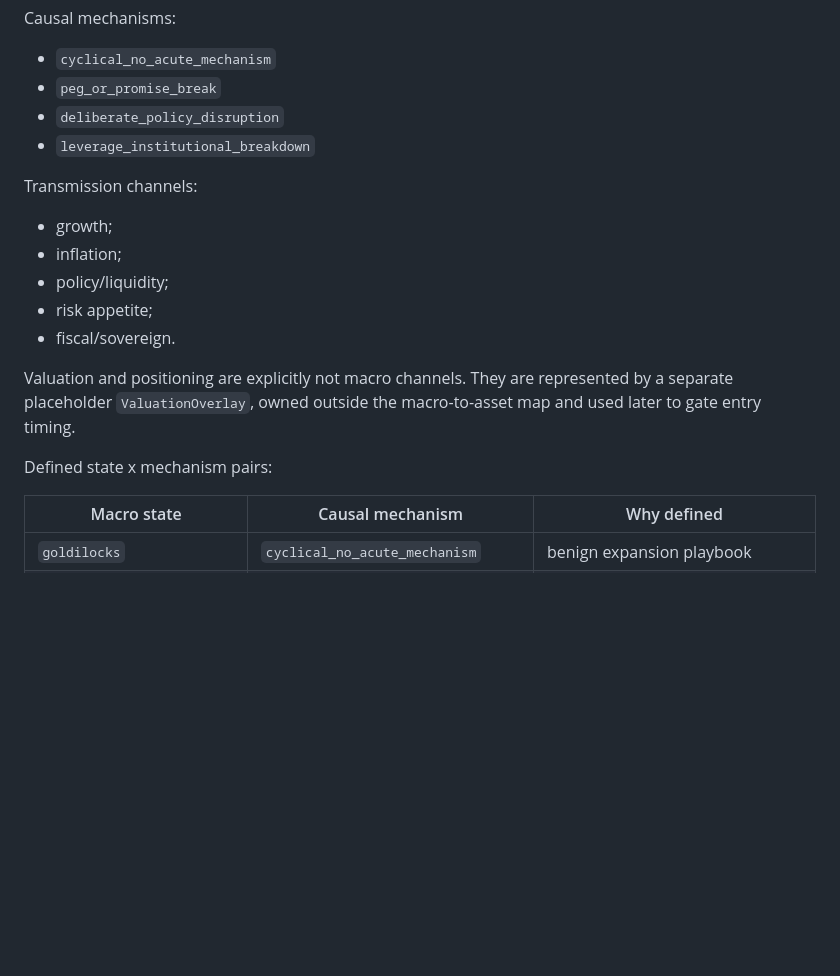
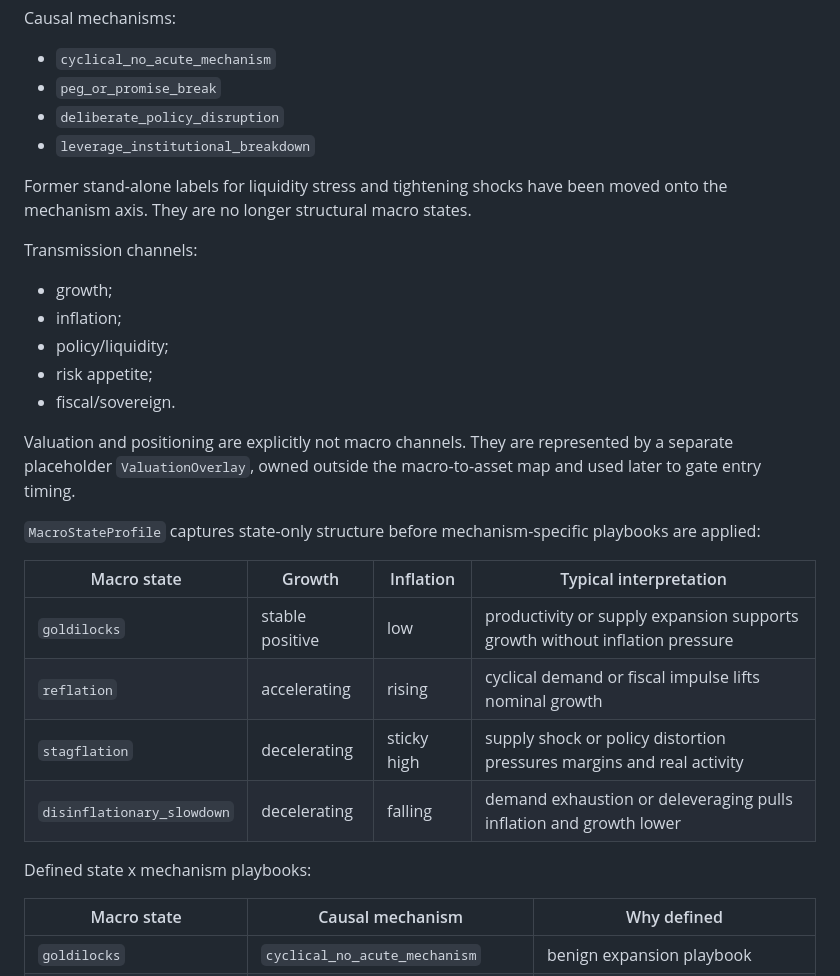
Before and after one commit to YaoSunHello/Macro-Factor-Pricing-Engine, a Markdown page: README.md, the part around one of its changes. GitHub-like rendering; blank space fills up the shorter version.

```diff
--- a/README.md
+++ b/README.md
@@ -130,6 +138,9 @@ Causal mechanisms:
 - `deliberate_policy_disruption`
 - `leverage_institutional_breakdown`
 
+Former stand-alone labels for liquidity stress and tightening shocks have been moved
+onto the mechanism axis. They are no longer structural macro states.
+
 Transmission channels:
 
 - growth;
@@ -142,7 +153,17 @@ Valuation and positioning are explicitly not macro channels. They are represente
 separate placeholder `ValuationOverlay`, owned outside the macro-to-asset map and used
 later to gate entry timing.
 
-Defined state x mechanism pairs:
+`MacroStateProfile` captures state-only structure before mechanism-specific playbooks
+are applied:
+
+| Macro state | Growth | Inflation | Typical interpretation |
+|---|---|---|---|
+| `goldilocks` | stable positive | low | productivity or supply expansion supports growth without inflation pressure |
+| `reflation` | accelerating | rising | cyclical demand or fiscal impulse lifts nominal growth |
+| `stagflation` | decelerating | sticky high | supply shock or policy distortion pressures margins and real activity |
+| `disinflationary_slowdown` | decelerating | falling | demand exhaustion or deleveraging pulls inflation and growth lower |
+
+Defined state x mechanism playbooks:
 
 | Macro state | Causal mechanism | Why defined |
 |---|---|---|
```
Also changed, not shown: other parts of README.md (+28 -11 lines).
